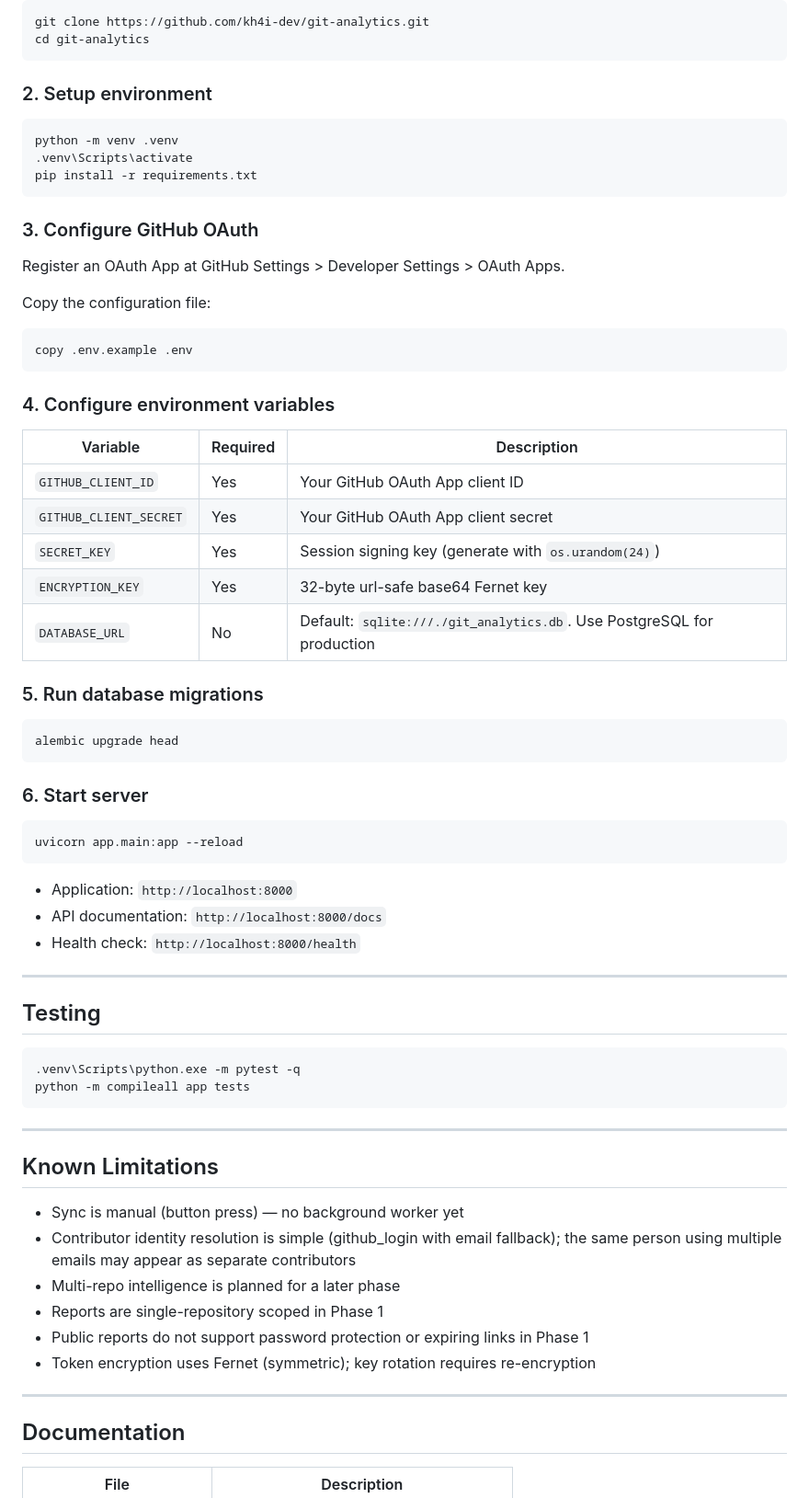
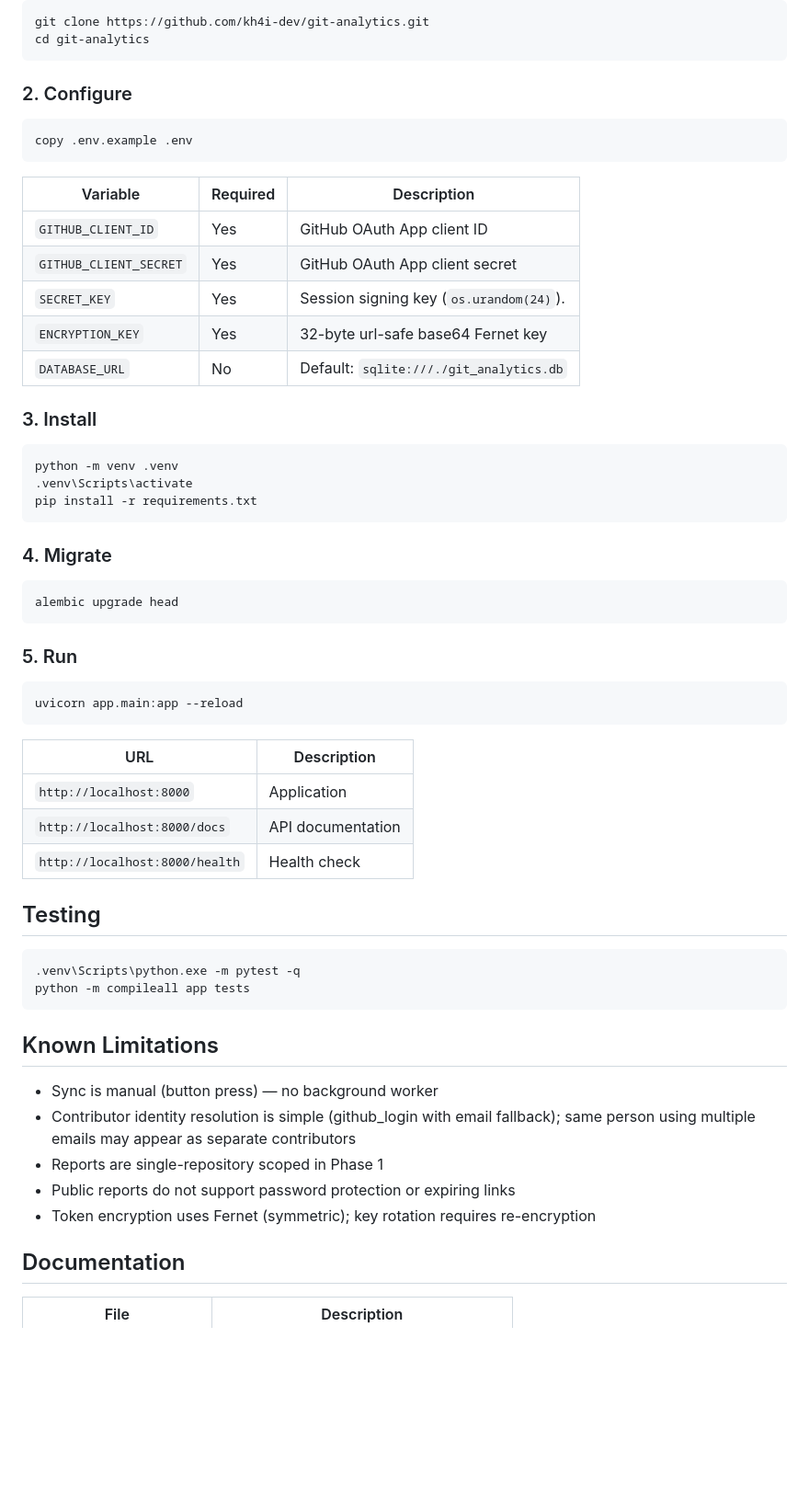
Before and after one commit to kh4i-dev/git-analytics, a Markdown page: README.md, the part around one of its changes. Shown at 92% size. Rendered like a GitHub page; blank space fills up the shorter version.

````diff
--- a/README.md
+++ b/README.md
@@ -245,7 +208,21 @@ git clone https://github.com/kh4i-dev/git-analytics.git
 cd git-analytics
 ```
 
-### 2. Setup environment
+### 2. Configure
+
+```bash
+copy .env.example .env
+```
+
+| Variable | Required | Description |
+|---|---|---|
+| `GITHUB_CLIENT_ID` | Yes | GitHub OAuth App client ID |
+| `GITHUB_CLIENT_SECRET` | Yes | GitHub OAuth App client secret |
+| `SECRET_KEY` | Yes | Session signing key (`os.urandom(24)`). |
+| `ENCRYPTION_KEY` | Yes | 32-byte url-safe base64 Fernet key |
+| `DATABASE_URL` | No | Default: `sqlite:///./git_analytics.db` |
+
+### 3. Install
 
 ```bash
 python -m venv .venv
@@ -253,43 +230,23 @@ python -m venv .venv
 pip install -r requirements.txt
 ```
 
-### 3. Configure GitHub OAuth
-
-Register an OAuth App at GitHub Settings > Developer Settings > OAuth Apps.
-
-Copy the configuration file:
-
-```bash
-copy .env.example .env
-```
-
-### 4. Configure environment variables
-
-| Variable | Required | Description |
-|---|---|---|
-| `GITHUB_CLIENT_ID` | Yes | Your GitHub OAuth App client ID |
-| `GITHUB_CLIENT_SECRET` | Yes | Your GitHub OAuth App client secret |
-| `SECRET_KEY` | Yes | Session signing key (generate with `os.urandom(24)`) |
-| `ENCRYPTION_KEY` | Yes | 32-byte url-safe base64 Fernet key |
-| `DATABASE_URL` | No | Default: `sqlite:///./git_analytics.db`. Use PostgreSQL for production |
-
-### 5. Run database migrations
+### 4. Migrate
 
 ```bash
 alembic upgrade head
 ```
 
-### 6. Start server
+### 5. Run
 
 ```bash
 uvicorn app.main:app --reload
 ```
 
-- Application: `http://localhost:8000`
-- API documentation: `http://localhost:8000/docs`
-- Health check: `http://localhost:8000/health`
-
----
+| URL | Description |
+|---|---|
+| `http://localhost:8000` | Application |
+| `http://localhost:8000/docs` | API documentation |
+| `http://localhost:8000/health` | Health check |
 
 ## Testing
 
@@ -298,18 +255,13 @@ uvicorn app.main:app --reload
 python -m compileall app tests
 ```
 
----
-
 ## Known Limitations
 
-- Sync is manual (button press) — no background worker yet
-- Contributor identity resolution is simple (github_login with email fallback); the same person using multiple emails may appear as separate contributors
-- Multi-repo intelligence is planned for a later phase
+- Sync is manual (button press) — no background worker
+- Contributor identity resolution is simple (github_login with email fallback); same person using multiple emails may appear as separate contributors
 - Reports are single-repository scoped in Phase 1
-- Public reports do not support password protection or expiring links in Phase 1
+- Public reports do not support password protection or expiring links
 - Token encryption uses Fernet (symmetric); key rotation requires re-encryption
-
----
 
 ## Documentation
 
````
Also changed, not shown: other parts of README.md (+69 -106 lines).
